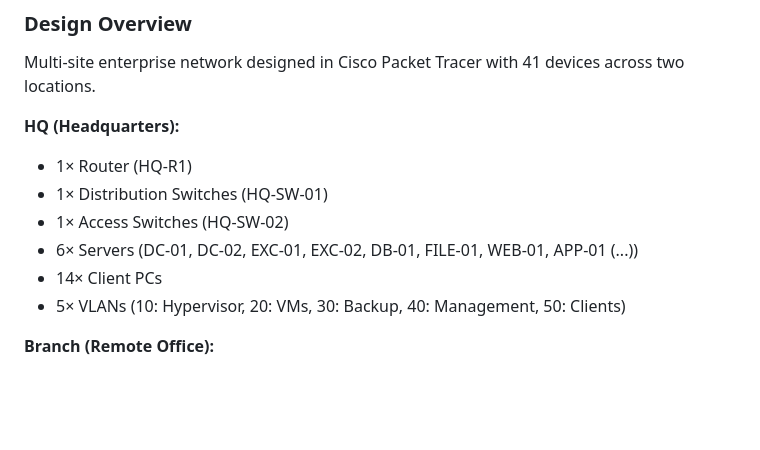
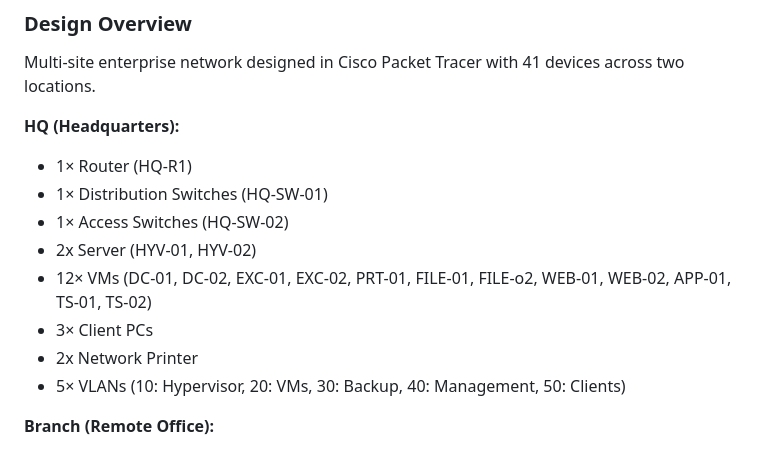
Before and after one commit to shinanDev/enterprise-network-automation, a Markdown page: README.md, the part around the change. Rendered like a GitHub page; blank space fills up the shorter version.

```diff
--- a/README.md
+++ b/README.md
@@ -44,8 +44,10 @@ Multi-site enterprise network designed in Cisco Packet Tracer with 41 devices ac
 - 1× Router (HQ-R1)
 - 1× Distribution Switches (HQ-SW-01)
 - 1× Access Switches (HQ-SW-02)
-- 6× Servers (DC-01, DC-02, EXC-01, EXC-02, DB-01, FILE-01, WEB-01, APP-01 (...))
-- 14× Client PCs
+- 2x Server (HYV-01, HYV-02)
+- 12× VMs (DC-01, DC-02, EXC-01, EXC-02, PRT-01, FILE-01, FILE-o2, WEB-01, WEB-02, APP-01, TS-01, TS-02)
+- 3× Client PCs
+- 2x Network Printer
 - 5× VLANs (10: Hypervisor, 20: VMs, 30: Backup, 40: Management, 50: Clients)
 
 **Branch (Remote Office):**
```
